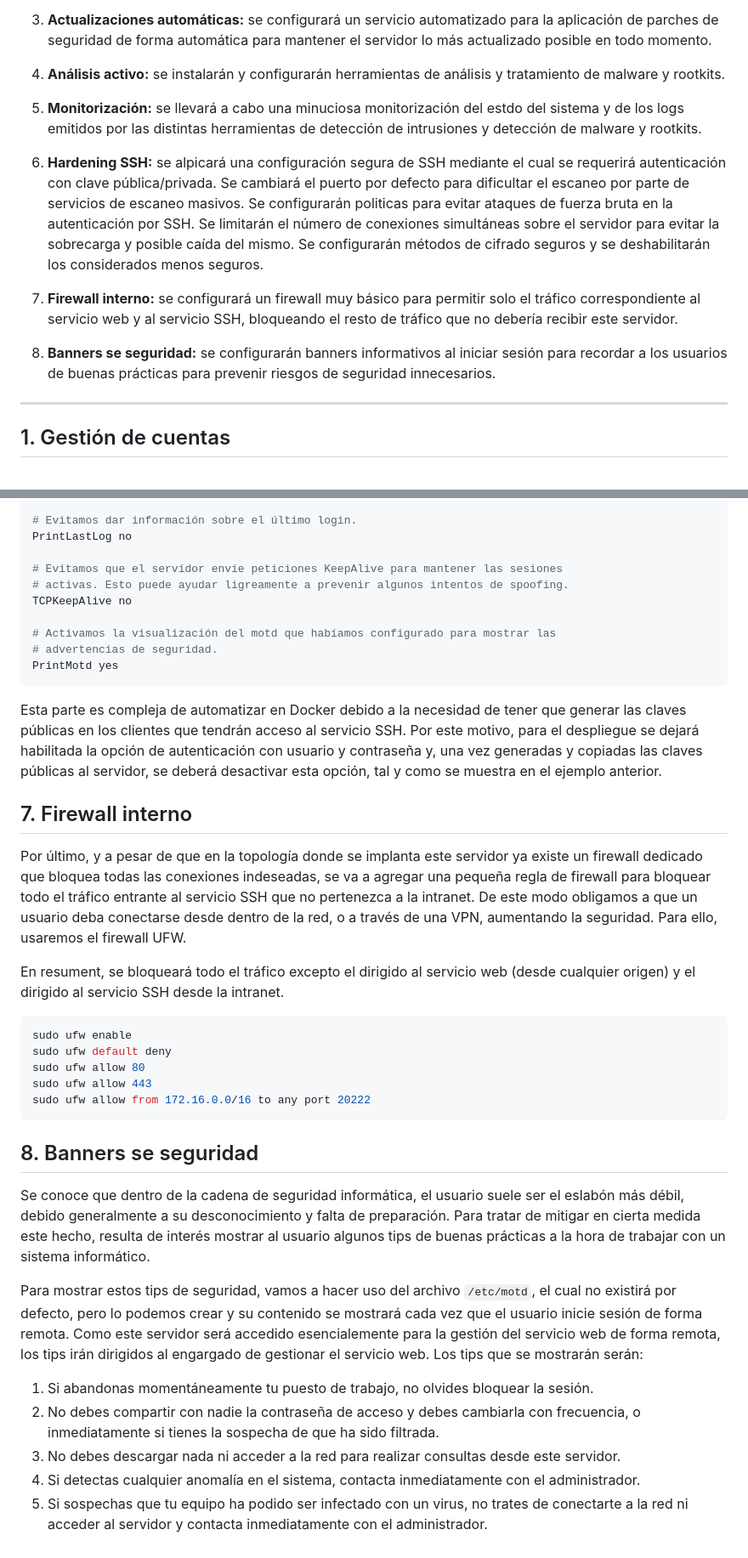
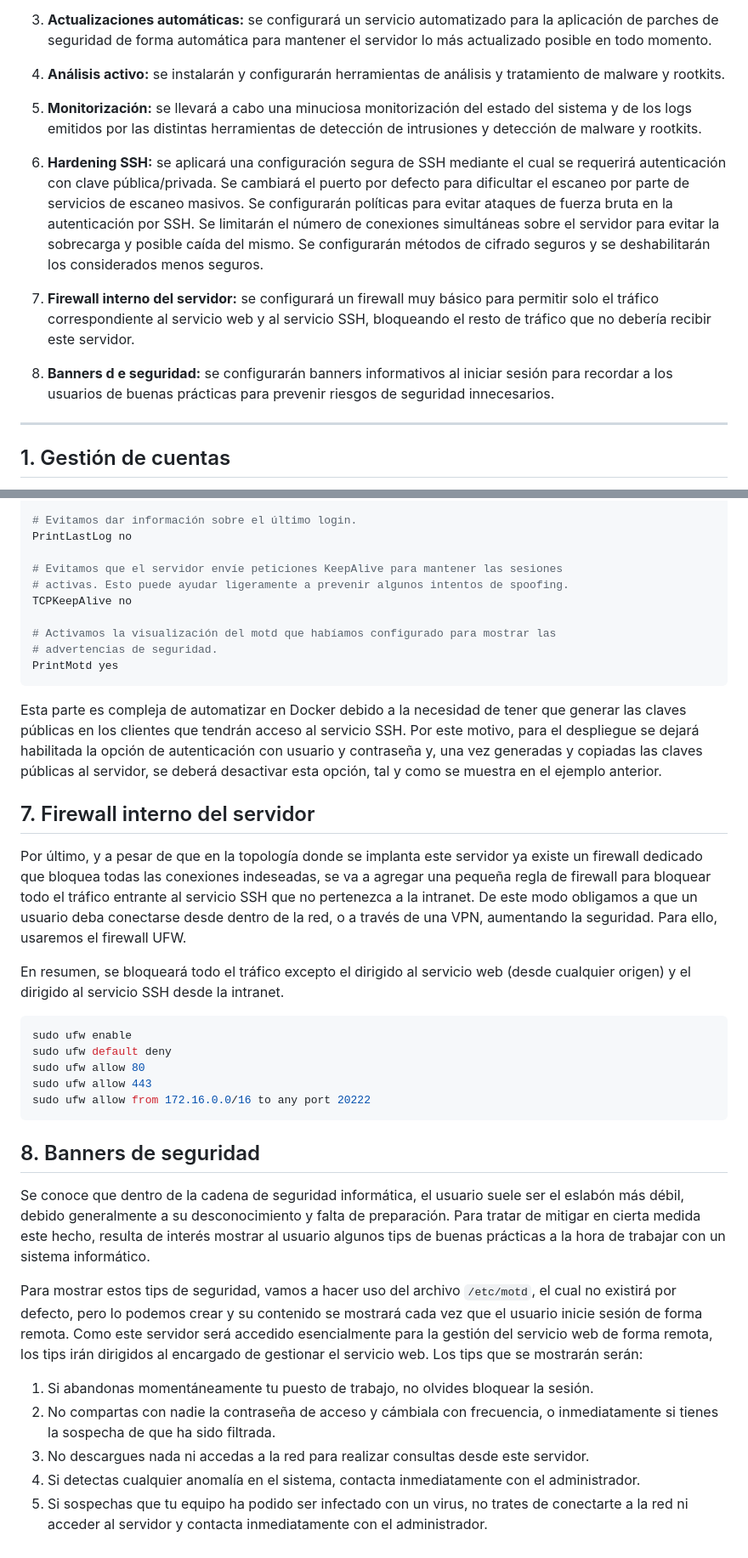
Before and after one commit to carlosvchrdevelop/bastionado-servidor, a Markdown page: Readme.md, 2 parts joined by grey strips. Shown: that part at 85% size. Drawn GitHub-style.

````diff
--- a/Readme.md
+++ b/Readme.md
@@ -11,13 +11,13 @@ El bastionado de este nodo tan crítico de la red se realizará llevando a cabo
 
 4. **Análisis activo:** se instalarán y configurarán herramientas de análisis y tratamiento de malware y rootkits.
 
-5. **Monitorización:** se llevará a cabo una minuciosa monitorización del estdo del sistema y de los logs emitidos por las distintas herramientas de detección de intrusiones y detección de malware y rootkits.
+5. **Monitorización:** se llevará a cabo una minuciosa monitorización del estado del sistema y de los logs emitidos por las distintas herramientas de detección de intrusiones y detección de malware y rootkits.
 
-6. **Hardening SSH:** se alpicará una configuración segura de SSH mediante el cual se requerirá autenticación con clave pública/privada. Se cambiará el puerto por defecto para dificultar el escaneo por parte de servicios de escaneo masivos. Se configurarán politicas para evitar ataques de fuerza bruta en la autenticación por SSH. Se limitarán el número de conexiones simultáneas sobre el servidor para evitar la sobrecarga y posible caída del mismo. Se configurarán métodos de cifrado seguros y se deshabilitarán los considerados menos seguros.
+6. **Hardening SSH:** se aplicará una configuración segura de SSH mediante el cual se requerirá autenticación con clave pública/privada. Se cambiará el puerto por defecto para dificultar el escaneo por parte de servicios de escaneo masivos. Se configurarán políticas para evitar ataques de fuerza bruta en la autenticación por SSH. Se limitarán el número de conexiones simultáneas sobre el servidor para evitar la sobrecarga y posible caída del mismo. Se configurarán métodos de cifrado seguros y se deshabilitarán los considerados menos seguros.
 
-7. **Firewall interno:** se configurará un firewall muy básico para permitir solo el tráfico correspondiente al servicio web y al servicio SSH, bloqueando el resto de tráfico que no debería recibir este servidor.
+7. **Firewall interno del servidor:** se configurará un firewall muy básico para permitir solo el tráfico correspondiente al servicio web y al servicio SSH, bloqueando el resto de tráfico que no debería recibir este servidor.
 
-8. **Banners se seguridad:** se configurarán banners informativos al iniciar sesión para recordar a los usuarios de buenas prácticas para prevenir riesgos de seguridad innecesarios.
+8. **Banners d e seguridad:** se configurarán banners informativos al iniciar sesión para recordar a los usuarios de buenas prácticas para prevenir riesgos de seguridad innecesarios.
 ---
 ## 1. Gestión de cuentas
 En esta sección se va a configurar un nueva cuenta de administrador, con privilegios de sudo para realizar cualquier acción en el sistema. Al mismo tiempo se deshabilitará la cuenta `root`. La motivación de esto son múltiples:
@@ -244,7 +245,7 @@ GatewayPorts no
 PrintLastLog no
 
 # Evitamos que el servidor envíe peticiones KeepAlive para mantener las sesiones
-# activas. Esto puede ayudar ligreamente a prevenir algunos intentos de spoofing.
+# activas. Esto puede ayudar ligeramente a prevenir algunos intentos de spoofing.
 TCPKeepAlive no
 
 # Activamos la visualización del motd que habíamos configurado para mostrar las
@@ -253,10 +254,10 @@ PrintMotd yes
 ```
 Esta parte es compleja de automatizar en Docker debido a la necesidad de tener que generar las claves públicas en los clientes que tendrán acceso al servicio SSH. Por este motivo, para el despliegue se dejará habilitada la opción de autenticación con usuario y contraseña y, una vez generadas y copiadas las claves públicas al servidor, se deberá desactivar esta opción, tal y como se muestra en el ejemplo anterior.
 
-## 7. Firewall interno
+## 7. Firewall interno del servidor
 Por último, y a pesar de que en la topología donde se implanta este servidor ya existe un firewall dedicado que bloquea todas las conexiones indeseadas, se va a agregar una pequeña regla de firewall para bloquear todo el tráfico entrante al servicio SSH que no pertenezca a la intranet. De este modo obligamos a que un usuario deba conectarse desde dentro de la red, o a través de una VPN, aumentando la seguridad. Para ello, usaremos el firewall UFW.
 
-En resument, se bloqueará todo el tráfico excepto el dirigido al servicio web (desde cualquier origen) y el dirigido al servicio SSH desde la intranet.
+En resumen, se bloqueará todo el tráfico excepto el dirigido al servicio web (desde cualquier origen) y el dirigido al servicio SSH desde la intranet.
 
 ```bash
 sudo ufw enable
@@ -266,13 +267,13 @@ sudo ufw allow 443
 sudo ufw allow from 172.16.0.0/16 to any port 20222
 ```
 
-## 8. Banners se seguridad
+## 8. Banners de seguridad
 Se conoce que dentro de la cadena de seguridad informática, el usuario suele ser el eslabón más débil, debido generalmente a su desconocimiento y falta de preparación. Para tratar de mitigar en cierta medida este hecho, resulta de interés mostrar al usuario algunos tips de buenas prácticas a la hora de trabajar con un sistema informático.
 
-Para mostrar estos tips de seguridad, vamos a hacer uso del archivo `/etc/motd`, el cual no existirá por defecto, pero lo podemos crear y su contenido se mostrará cada vez que el usuario inicie sesión de forma remota. Como este servidor será accedido esencialemente para la gestión del servicio web de forma remota, los tips irán dirigidos al engargado de gestionar el servicio web. Los tips que se mostrarán serán:
+Para mostrar estos tips de seguridad, vamos a hacer uso del archivo `/etc/motd`, el cual no existirá por defecto, pero lo podemos crear y su contenido se mostrará cada vez que el usuario inicie sesión de forma remota. Como este servidor será accedido esencialmente para la gestión del servicio web de forma remota, los tips irán dirigidos al encargado de gestionar el servicio web. Los tips que se mostrarán serán:
 
 1. Si abandonas momentáneamente tu puesto de trabajo, no olvides bloquear la sesión.
-2. No debes compartir con nadie la contraseña de acceso y debes cambiarla con frecuencia, o inmediatamente si tienes la sospecha de que ha sido filtrada.
-3. No debes descargar nada ni acceder a la red para realizar consultas desde este servidor.
+2. No compartas con nadie la contraseña de acceso y cámbiala con frecuencia, o inmediatamente si tienes la sospecha de que ha sido filtrada.
+3. No descargues nada ni accedas a la red para realizar consultas desde este servidor.
 4. Si detectas cualquier anomalía en el sistema, contacta inmediatamente con el administrador.
 5. Si sospechas que tu equipo ha podido ser infectado con un virus, no trates de conectarte a la red ni acceder al servidor y contacta inmediatamente con el administrador.
````
Also changed, not shown: other parts of Readme.md (+12 -11 lines).
